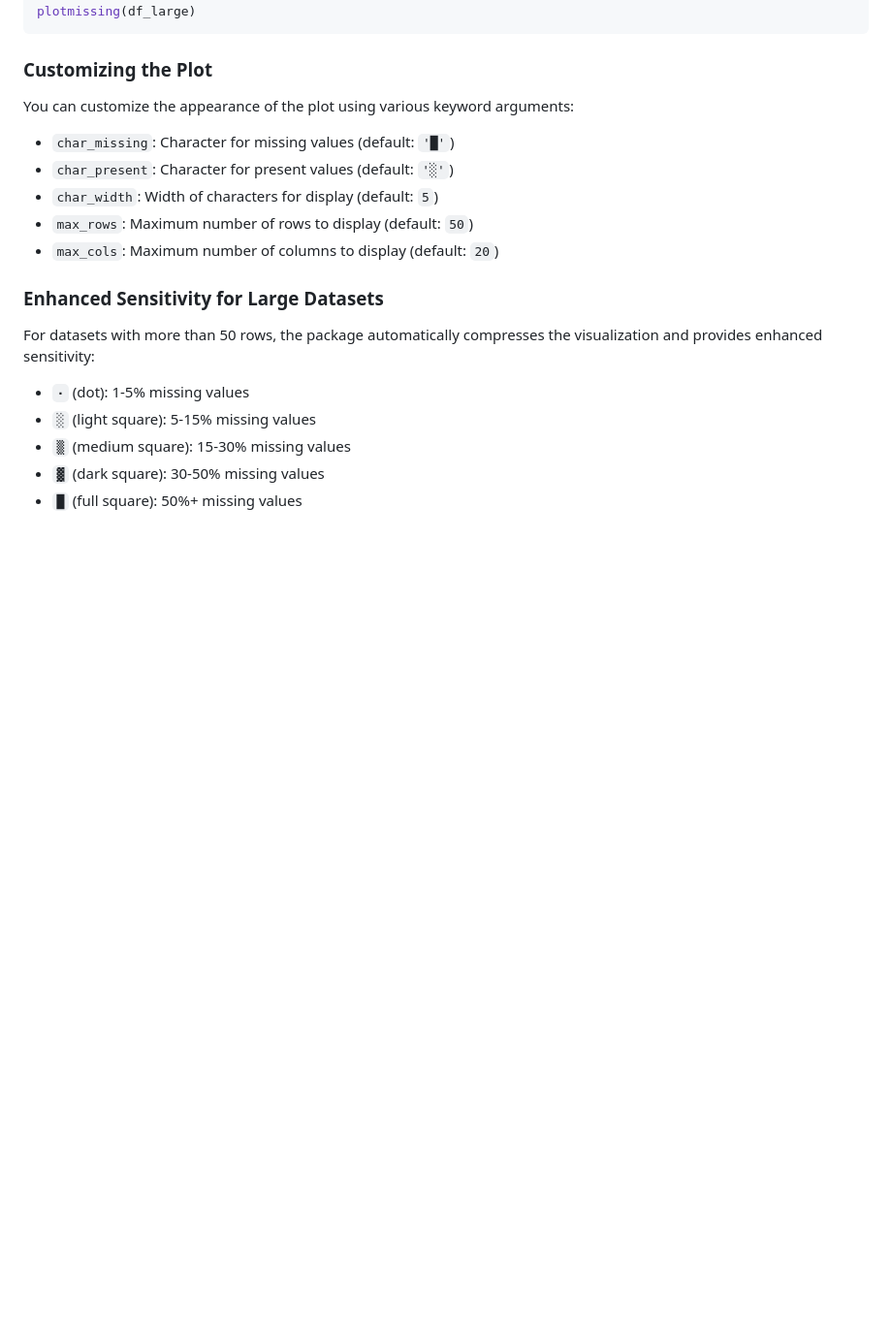
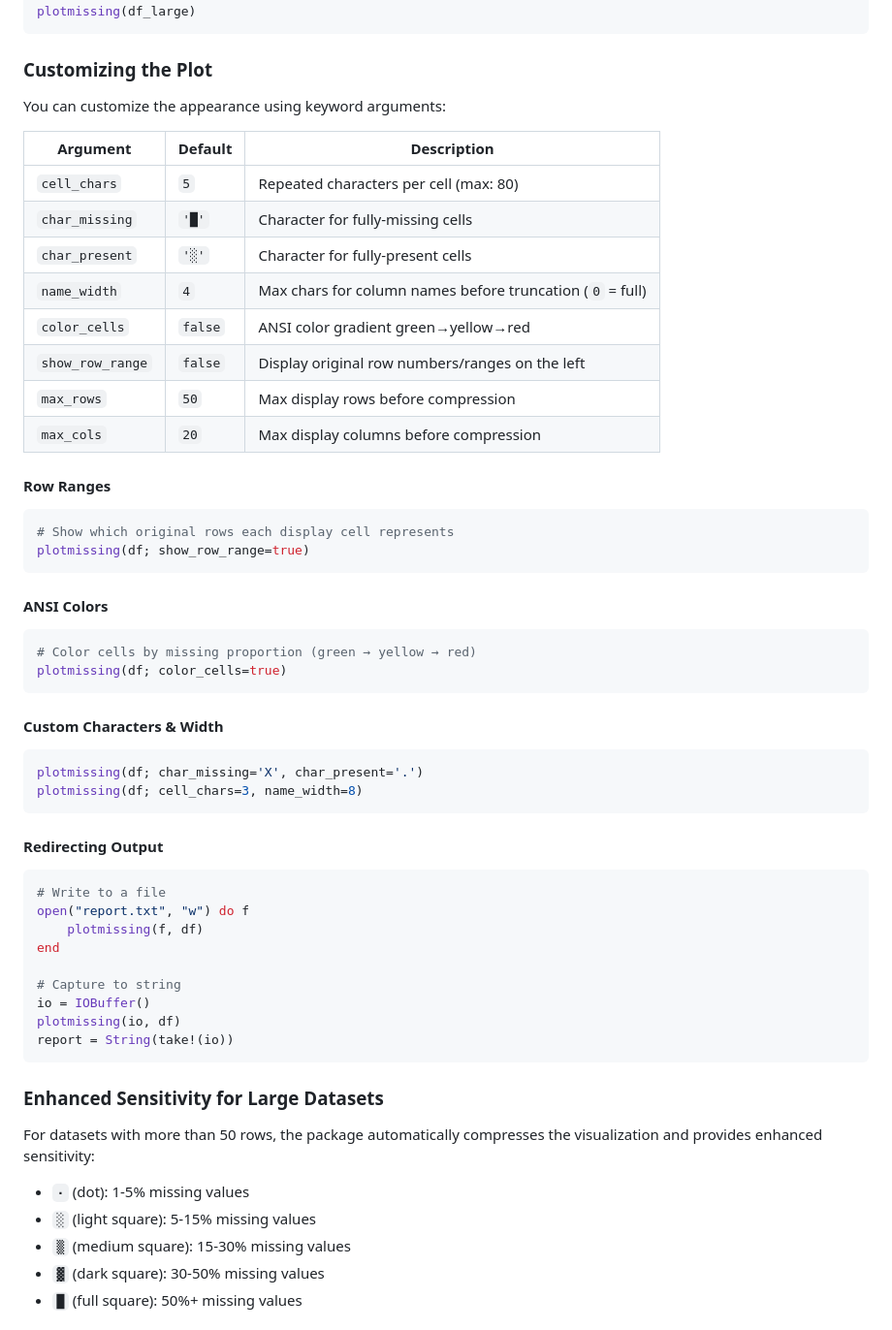
Before and after one commit to dantebertuzzi/MissingPatterns.jl, a Markdown page: README.md, the part around the change. Shown at 97% size. Rendered like a GitHub page; blank space fills up the shorter version.

Commit message:
Add color_cells, show_row_range, and io redirect examples to README

````diff
--- a/README.md
+++ b/README.md
@@ -48,13 +48,53 @@ plotmissing(df_large)
 
 ### Customizing the Plot
 
-You can customize the appearance of the plot using various keyword arguments:
+You can customize the appearance using keyword arguments:
 
-- `char_missing`: Character for missing values (default: `'█'`)
-- `char_present`: Character for present values (default: `'░'`)
-- `char_width`: Width of characters for display (default: `5`)
-- `max_rows`: Maximum number of rows to display (default: `50`)
-- `max_cols`: Maximum number of columns to display (default: `20`)
+| Argument | Default | Description |
+|---|---|---|
+| `cell_chars` | `5` | Repeated characters per cell (max: 80) |
+| `char_missing` | `'█'` | Character for fully-missing cells |
+| `char_present` | `'░'` | Character for fully-present cells |
+| `name_width` | `4` | Max chars for column names before truncation (`0` = full) |
+| `color_cells` | `false` | ANSI color gradient green→yellow→red |
+| `show_row_range` | `false` | Display original row numbers/ranges on the left |
+| `max_rows` | `50` | Max display rows before compression |
+| `max_cols` | `20` | Max display columns before compression |
+
+#### Row Ranges
+
+```julia
+# Show which original rows each display cell represents
+plotmissing(df; show_row_range=true)
+```
+
+#### ANSI Colors
+
+```julia
+# Color cells by missing proportion (green → yellow → red)
+plotmissing(df; color_cells=true)
+```
+
+#### Custom Characters & Width
+
+```julia
+plotmissing(df; char_missing='X', char_present='.')
+plotmissing(df; cell_chars=3, name_width=8)
+```
+
+#### Redirecting Output
+
+```julia
+# Write to a file
+open("report.txt", "w") do f
+    plotmissing(f, df)
+end
+
+# Capture to string
+io = IOBuffer()
+plotmissing(io, df)
+report = String(take!(io))
+```
 
 ### Enhanced Sensitivity for Large Datasets
 
````
